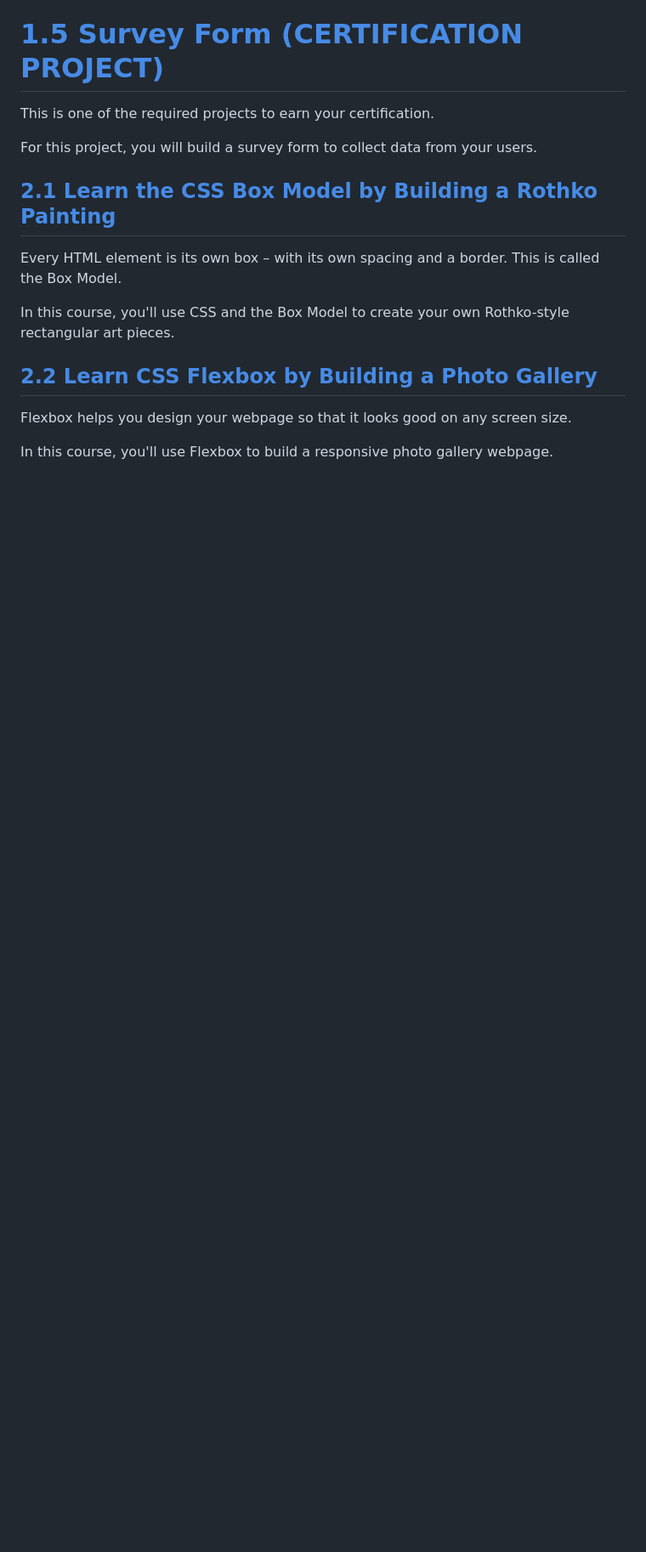
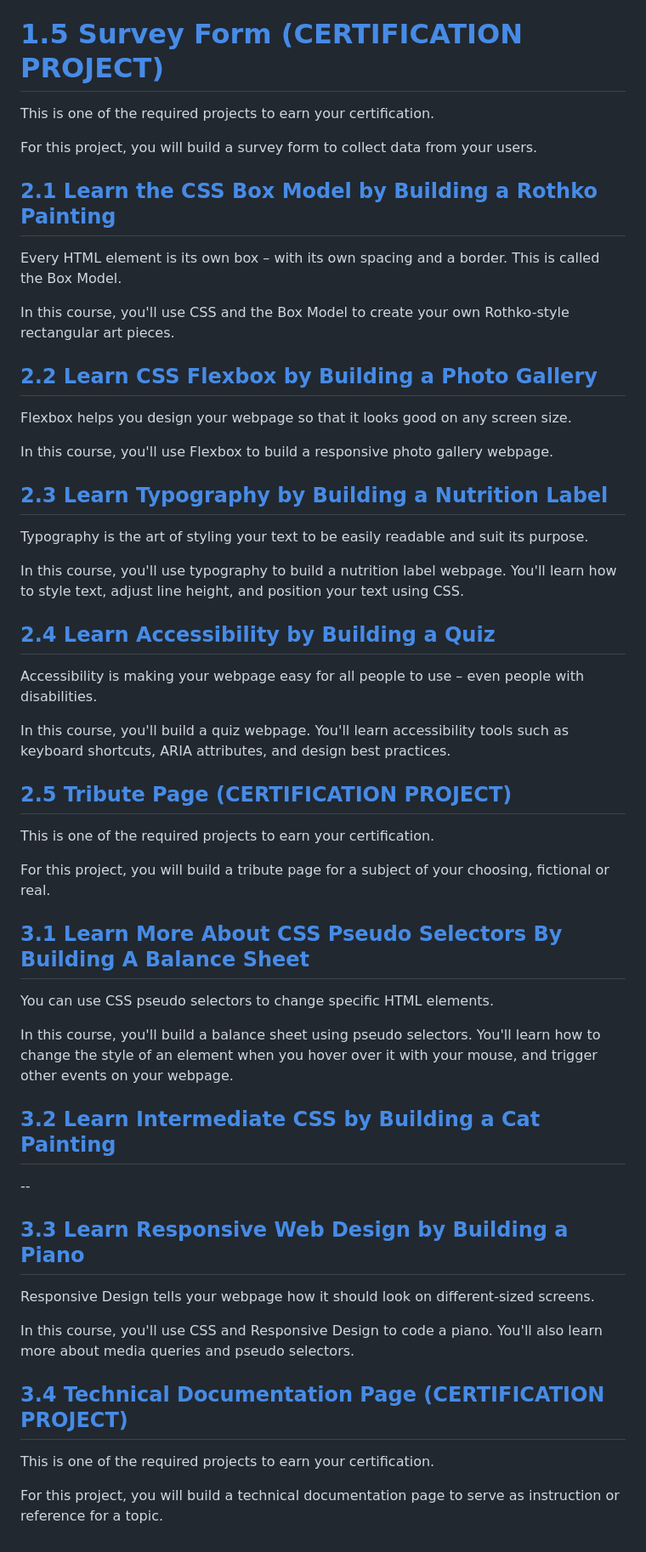
Before and after one commit to JonathanAgarradoJCU/freeCodeCamp, a Markdown page: README.md, the part around the change printed below. Shown: that part at 85% size. Drawn GitHub-style; blank space fills up the shorter version.

```diff
--- a/README.md
+++ b/README.md
@@ -40,3 +40,36 @@ In this course, you'll use CSS and the Box Model to create your own Rothko-style
 Flexbox helps you design your webpage so that it looks good on any screen size.
 
 In this course, you'll use Flexbox to build a responsive photo gallery webpage.
+
+## [2.3 Learn Typography by Building a Nutrition Label](https://github.com/JonathanAgarradoJCU/freeCodeCamp/tree/main/2.3%20Learn%20Typography%20by%20Building%20a%20Nutrition%20Label)
+Typography is the art of styling your text to be easily readable and suit its purpose.
+
+In this course, you'll use typography to build a nutrition label webpage. You'll learn how to style text, adjust line height, and position your text using CSS.
+
+## [2.4 Learn Accessibility by Building a Quiz](https://github.com/JonathanAgarradoJCU/freeCodeCamp/tree/main/2.4%20Learn%20Accessibility%20by%20Building%20a%20Quiz)
+Accessibility is making your webpage easy for all people to use – even people with disabilities.
+
+In this course, you'll build a quiz webpage. You'll learn accessibility tools such as keyboard shortcuts, ARIA attributes, and design best practices.
+
+## [2.5 Tribute Page (CERTIFICATION PROJECT)](https://github.com/JonathanAgarradoJCU/freeCodeCamp/tree/main/2.5%20Tribute%20Page%20(CERTIFICATION%20PROJECT))
+This is one of the required projects to earn your certification.
+
+For this project, you will build a tribute page for a subject of your choosing, fictional or real.
+
+## [3.1 Learn More About CSS Pseudo Selectors By Building A Balance Sheet](https://github.com/JonathanAgarradoJCU/freeCodeCamp/tree/main/3.1%20Learn%20More%20About%20CSS%20Pseudo%20Selectors%20By%20Building%20A%20Balance%20Sheet)
+You can use CSS pseudo selectors to change specific HTML elements.
+
+In this course, you'll build a balance sheet using pseudo selectors. You'll learn how to change the style of an element when you hover over it with your mouse, and trigger other events on your webpage.
+
+## [3.2 Learn Intermediate CSS by Building a Cat Painting](https://github.com/JonathanAgarradoJCU/freeCodeCamp/tree/main/3.2%20Learn%20Intermediate%20CSS%20by%20Building%20a%20Cat%20Painting)
+--
+
+## [3.3 Learn Responsive Web Design by Building a Piano](https://github.com/JonathanAgarradoJCU/freeCodeCamp/tree/main/3.3%20Learn%20Responsive%20Web%20Design%20by%20Building%20a%20Piano)
+Responsive Design tells your webpage how it should look on different-sized screens.
+
+In this course, you'll use CSS and Responsive Design to code a piano. You'll also learn more about media queries and pseudo selectors.
+
+## [3.4 Technical Documentation Page (CERTIFICATION PROJECT)](https://github.com/JonathanAgarradoJCU/freeCodeCamp/tree/main/3.4%20Technical%20Documentation%20Page%20(CERTIFICATION%20PROJECT))
+This is one of the required projects to earn your certification.
+
+For this project, you will build a technical documentation page to serve as instruction or reference for a topic.
```
Also changed, not shown: other parts of README.md (+1 -1 lines).
